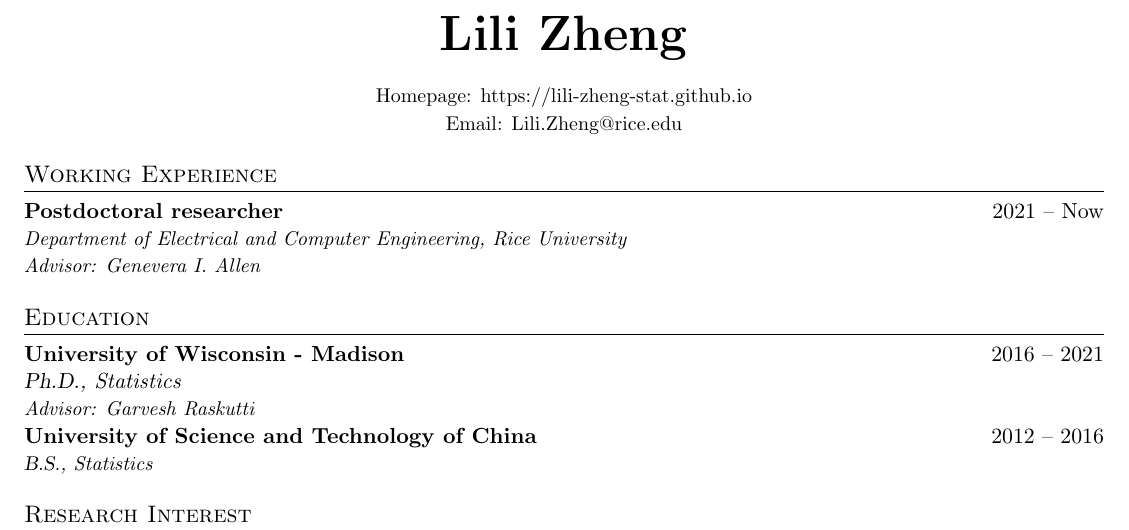
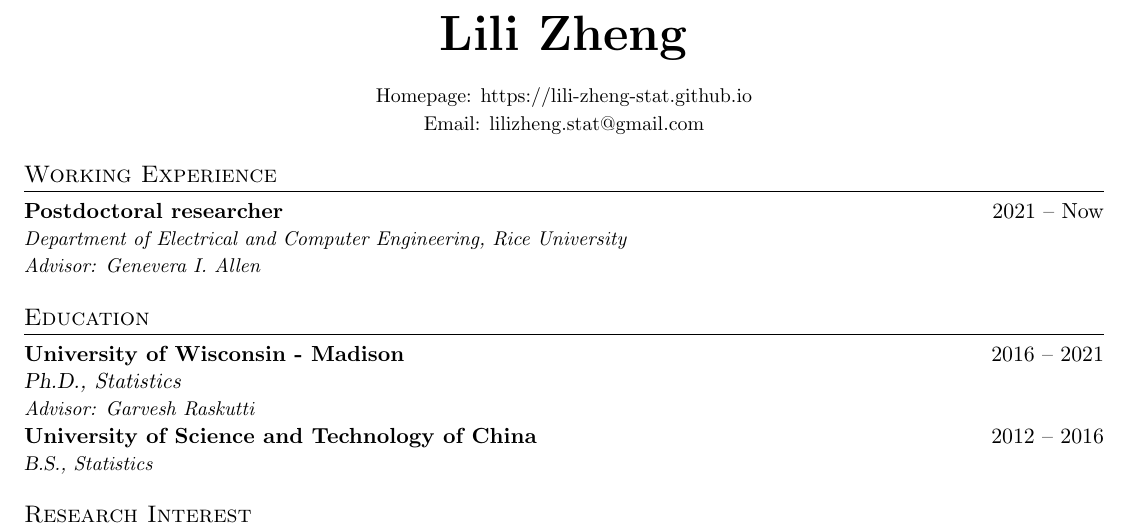
Before and after one commit to Lili-Zheng-stat/lili-zheng-stat.github.io, a LaTeX CV (CV/CV_Lili_Zheng.tex): part of page 1 of 4, cut so that both start at the same text. Compiled offline with pdfLaTeX.

Commit message:
Update email

```diff
--- a/CV/CV_Lili_Zheng.tex
+++ b/CV/CV_Lili_Zheng.tex
@@ -123,7 +123,7 @@
 
 	\begin{center}
 		\textbf{\Huge \scshape Lili Zheng} \\ \vspace{1pt}
-		\begin{center}{\small Homepage: \href{https://Lili-Zheng-stat.github.io}{https://lili-zheng-stat.github.io}\\Email: Lili.Zheng@rice.edu}
+		\begin{center}{\small Homepage: \href{https://Lili-Zheng-stat.github.io}{https://lili-zheng-stat.github.io}\\Email: lilizheng.stat@gmail.com}
 	\end{center}
 	\end{center}
 	\section{Working Experience}
```
Also changed, not shown: CV/CV_Lili_Zheng.pdf, 2 other files.
